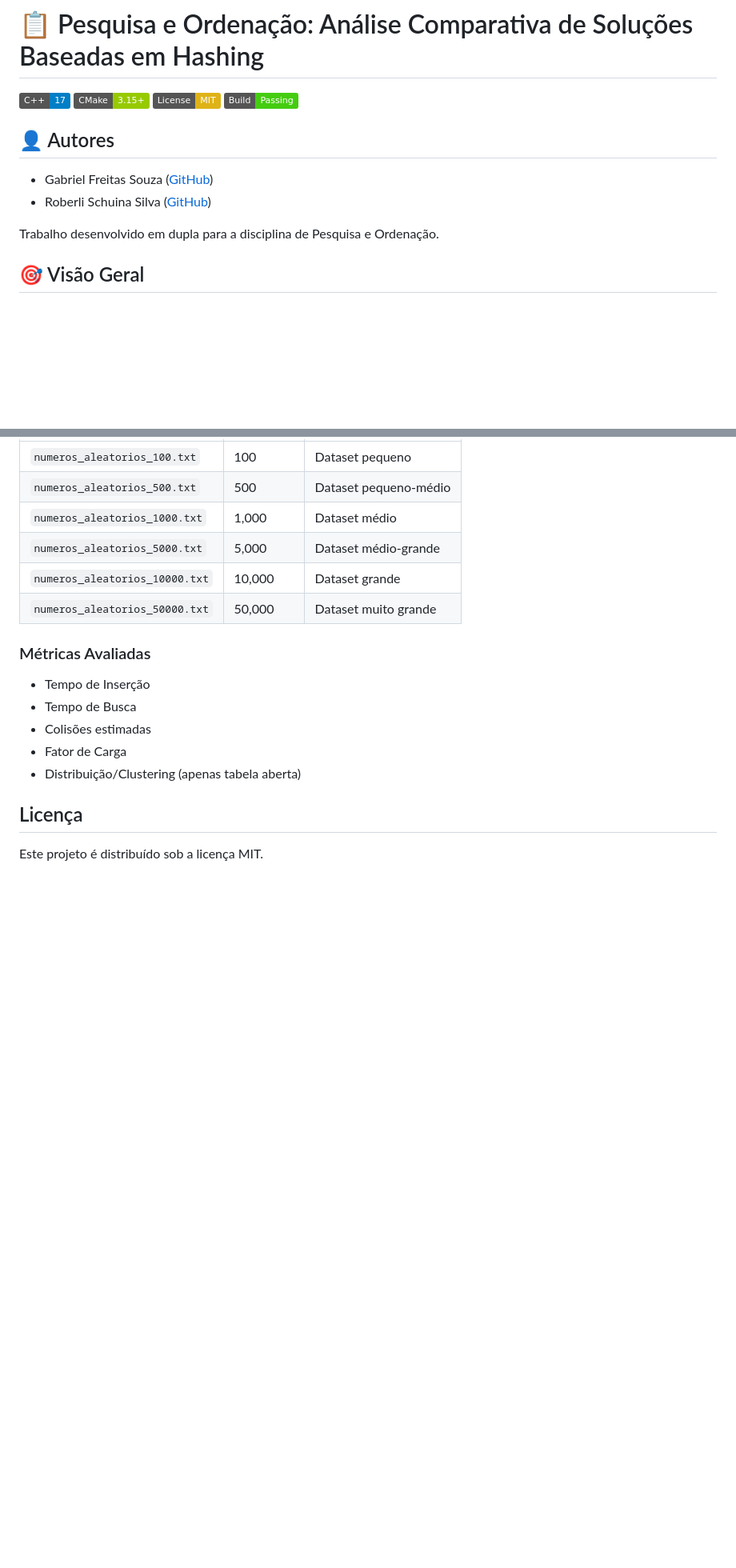
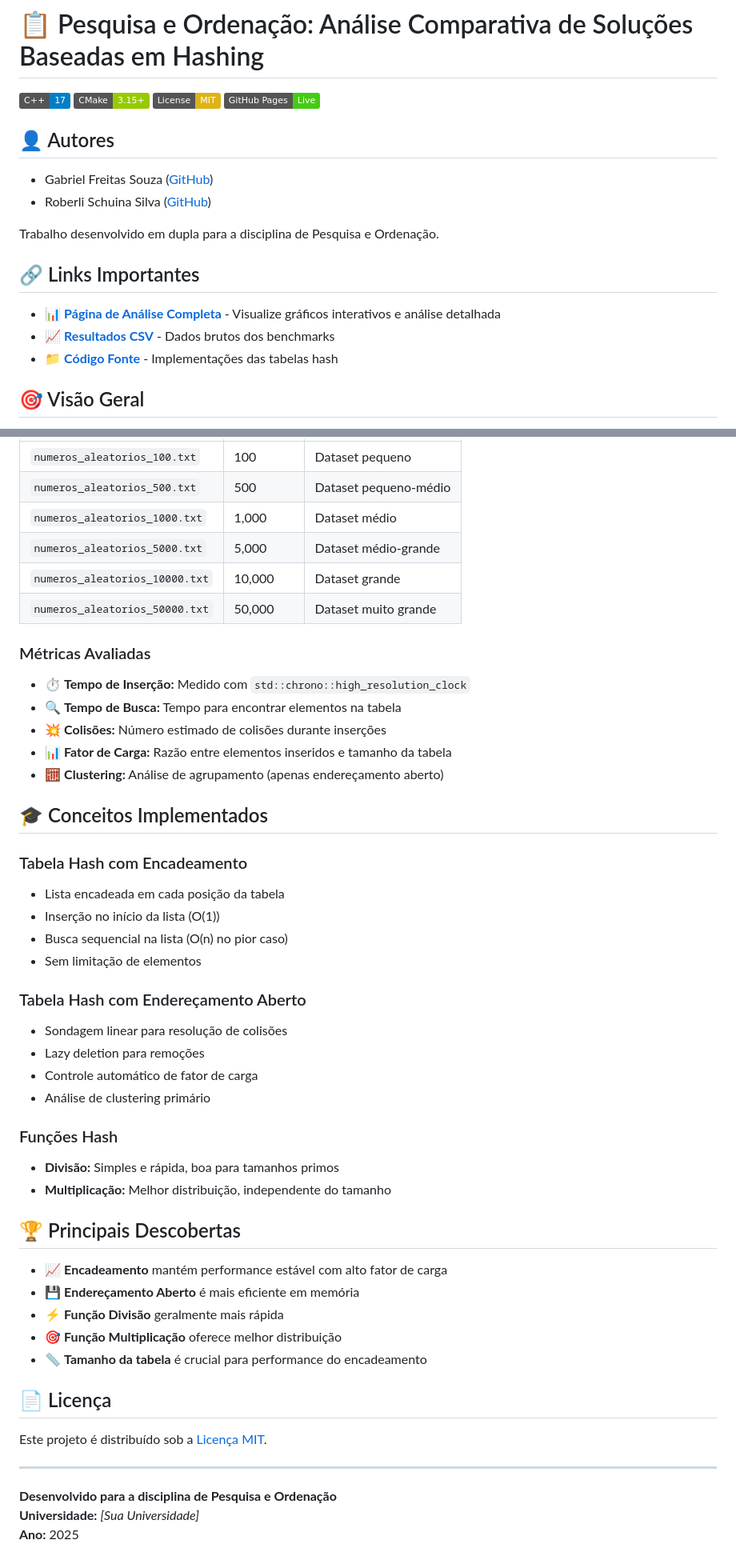
Before and after one commit to Gabriel-Freitas-S/analise_hash, a Markdown page: README.md, 2 parts joined by grey strips. Shown at 80% size. Drawn GitHub-style; badges without logos; blank space fills up the shorter version.

```diff
--- a/README.md
+++ b/README.md
@@ -3,7 +3,7 @@
 [![C++](https://img.shields.io/badge/C%2B%2B-17-blue.svg)](https://isocpp.org/)
 [![CMake](https://img.shields.io/badge/CMake-3.15%2B-green.svg)](https://cmake.org/)
 [![License](https://img.shields.io/badge/License-MIT-yellow.svg)](LICENSE)
-[![Build Status](https://img.shields.io/badge/Build-Passing-brightgreen.svg)](#)
+[![GitHub Pages](https://img.shields.io/badge/GitHub%20Pages-Live-brightgreen.svg)](https://gabriel-freitas-s.github.io/analise_hash/)
 
 ## 👤 Autores
 
@@ -11,6 +11,12 @@
 - Roberli Schuina Silva ([GitHub](https://github.com/RoberliSchuina))
 
 Trabalho desenvolvido em dupla para a disciplina de Pesquisa e Ordenação.
+
+## 🔗 Links Importantes
+
+- 📊 **[Página de Análise Completa](https://gabriel-freitas-s.github.io/analise_hash/)** - Visualize gráficos interativos e análise detalhada
+- 📈 **[Resultados CSV](resultados_benchmark.csv)** - Dados brutos dos benchmarks
+- 📁 **[Código Fonte](src/)** - Implementações das tabelas hash
 
 ## 🎯 Visão Geral
 
@@ -100,12 +151,44 @@ Exibe uma tabela formatada com resumo de todos os testes.
 
 ### Métricas Avaliadas
 
-- Tempo de Inserção
-- Tempo de Busca
-- Colisões estimadas
-- Fator de Carga
-- Distribuição/Clustering (apenas tabela aberta)
+- ⏱️ **Tempo de Inserção:** Medido com `std::chrono::high_resolution_clock`
+- 🔍 **Tempo de Busca:** Tempo para encontrar elementos na tabela
+- 💥 **Colisões:** Número estimado de colisões durante inserções
+- 📊 **Fator de Carga:** Razão entre elementos inseridos e tamanho da tabela
+- 🧮 **Clustering:** Análise de agrupamento (apenas endereçamento aberto)
 
-## Licença
+## 🎓 Conceitos Implementados
 
-Este projeto é distribuído sob a licença MIT.
+### Tabela Hash com Encadeamento
+- Lista encadeada em cada posição da tabela
+- Inserção no início da lista (O(1))
+- Busca sequencial na lista (O(n) no pior caso)
+- Sem limitação de elementos
+
+### Tabela Hash com Endereçamento Aberto
+- Sondagem linear para resolução de colisões
+- Lazy deletion para remoções
+- Controle automático de fator de carga
+- Análise de clustering primário
+
+### Funções Hash
+- **Divisão:** Simples e rápida, boa para tamanhos primos
+- **Multiplicação:** Melhor distribuição, independente do tamanho
+
+## 🏆 Principais Descobertas
+
+- 📈 **Encadeamento** mantém performance estável com alto fator de carga
+- 💾 **Endereçamento Aberto** é mais eficiente em memória
+- ⚡ **Função Divisão** geralmente mais rápida
+- 🎯 **Função Multiplicação** oferece melhor distribuição
+- 📏 **Tamanho da tabela** é crucial para performance do encadeamento
+
+## 📄 Licença
+
+Este projeto é distribuído sob a [Licença MIT](LICENSE).
+
+---
+
+**Desenvolvido para a disciplina de Pesquisa e Ordenação**
+**Universidade:** *[Sua Universidade]*
+**Ano:** 2025
```
Also changed, not shown: other parts of README.md (+78 -33 lines).
